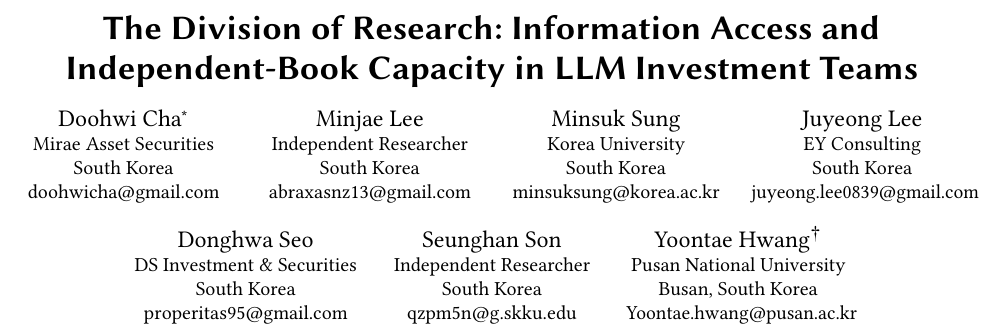
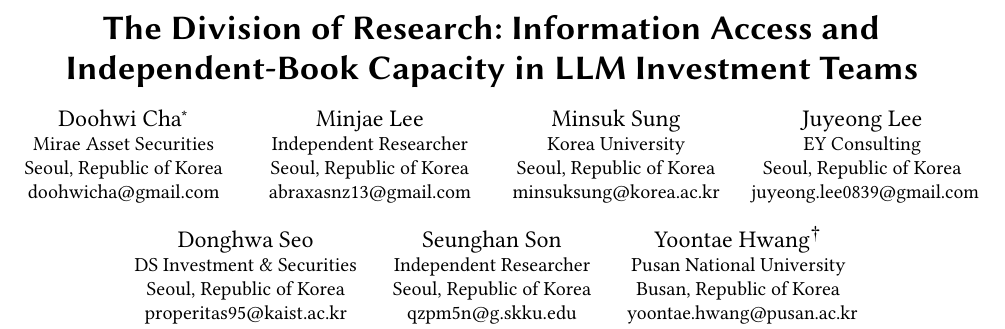
Before and after one commit to DoohwiCha/the-division-of-research, a LaTeX paper (paper/main.tex): part of page 1 of 9, cut so that both start at the same text. Compiled offline with pdfLaTeX.

Commit message:
Camera-ready final: ACM metadata (DOI, CC BY-NC-ND), final paper PDF and source; paper licensed CC BY-NC-ND 4.0

```diff
--- a/paper/main.tex
+++ b/paper/main.tex
@@ -50,42 +48,48 @@
 \orcid{0009-0000-2513-6965}
 \affiliation{%
   \institution{Mirae Asset Securities}
-  \country{South Korea}}
+  \city{Seoul}
+  \country{Republic of Korea}}
 \email{doohwicha@gmail.com}
 
 \author{Minjae Lee}
 \orcid{0000-0002-8937-9605}
 \affiliation{%
   \institution{Independent Researcher}
-  \country{South Korea}}
+  \city{Seoul}
+  \country{Republic of Korea}}
 \email{abraxasnz13@gmail.com}
 
 \author{Minsuk Sung}
 \orcid{0009-0007-2282-6873}
 \affiliation{%
   \institution{Korea University}
-  \country{South Korea}}
+  \city{Seoul}
+  \country{Republic of Korea}}
 \email{minsuksung@korea.ac.kr}
 
 \author{Juyeong Lee}
 \orcid{0000-0002-4619-925X}
 \affiliation{%
   \institution{EY Consulting}
-  \country{South Korea}}
+  \city{Seoul}
+  \country{Republic of Korea}}
 \email{juyeong.lee0839@gmail.com}
 
 \author{Donghwa Seo}
 \orcid{0009-0003-5718-1535}
 \affiliation{%
   \institution{DS Investment \& Securities}
-  \country{South Korea}}
-\email{properitas95@gmail.com}
+  \city{Seoul}
+  \country{Republic of Korea}}
+\email{properitas95@kaist.ac.kr}
 
 \author{Seunghan Son}
 \orcid{0009-0000-2902-9999}
 \affiliation{%
   \institution{Independent Researcher}
-  \country{South Korea}}
+  \city{Seoul}
+  \country{Republic of Korea}}
 \email{qzpm5n@g.skku.edu}
 
 \author{Yoontae Hwang}
@@ -94,8 +98,8 @@
 \affiliation{%
   \institution{Pusan National University}
   \city{Busan}
-  \country{South Korea}}
-\email{Yoontae.hwang@pusan.ac.kr}
+  \country{Republic of Korea}}
+\email{yoontae.hwang@pusan.ac.kr}
 
 \renewcommand{\shortauthors}{Cha et al.}
 
```
Also changed, not shown: README.md, The_Division_of_Research_ICAIF26.pdf, paper/main.pdf, paper/main.tex (35 more changed lines), 1 other file.
